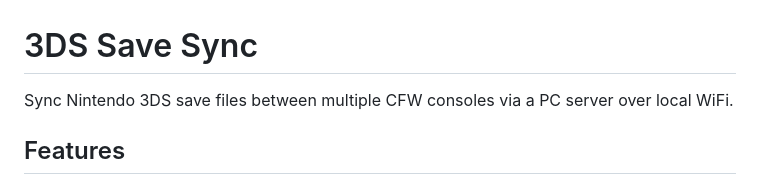
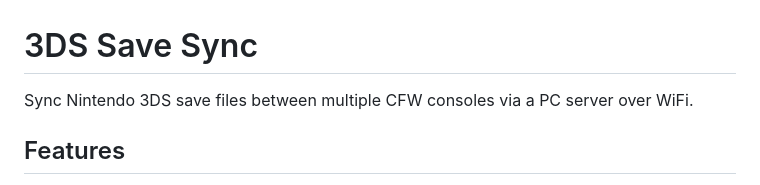
Before and after one commit to pepasjc/3ds_sync, a Markdown page: README.md, the part around the change. Rendered like a GitHub page.

```diff
--- a/README.md
+++ b/README.md
@@ -1,6 +1,6 @@
 # 3DS Save Sync
 
-Sync Nintendo 3DS save files between multiple CFW consoles via a PC server over local WiFi.
+Sync Nintendo 3DS save files between multiple CFW consoles via a PC server over WiFi.
 
 ## Features
 
```
